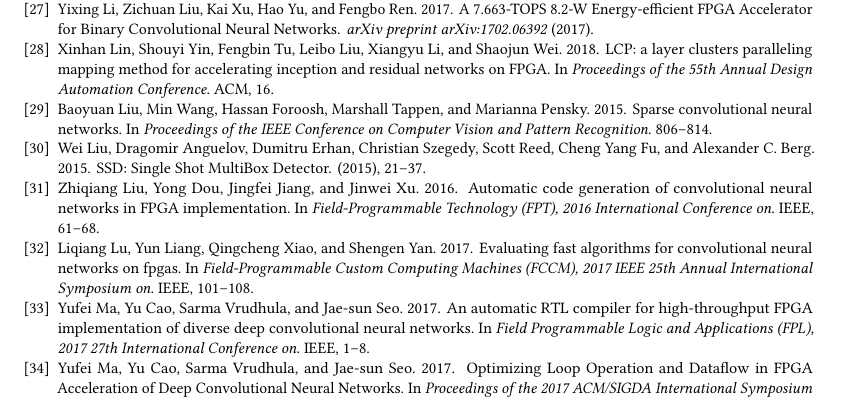
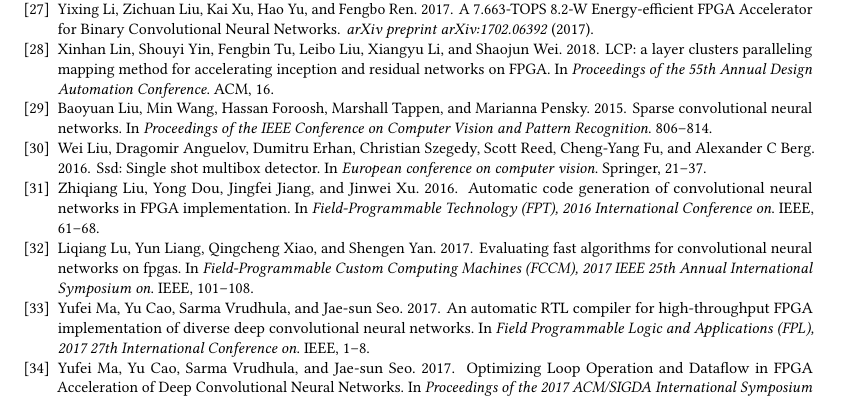
Before and after one commit to GkyHub/TRETS, a LaTeX paper (main.tex, which reads ref.bib): part of page 22 of 24, cut so that both start at the same text. The pictures show the PDF file main.pdf that the author committed with the source.

Commit message:
update reference

```diff
--- a/ref.bib
+++ b/ref.bib
@@ -728,11 +728,13 @@ pages={211-252}
   note = {Accessed August 23, 2018}
 }
 
-@article{Liu2015SSD,
-  title={SSD: Single Shot MultiBox Detector},
-  author={Liu, Wei and Anguelov, Dragomir and Erhan, Dumitru and Szegedy, Christian and Reed, Scott and Fu, Cheng Yang and Berg, Alexander C.},
-  pages={21-37},
-  year={2015},
+@inproceedings{liu2016ssd,
+  title={Ssd: Single shot multibox detector},
+  author={Liu, Wei and Anguelov, Dragomir and Erhan, Dumitru and Szegedy, Christian and Reed, Scott and Fu, Cheng-Yang and Berg, Alexander C},
+  booktitle={European conference on computer vision},
+  pages={21--37},
+  year={2016},
+  organization={Springer}
 }
 
 @inproceedings{yang2018fully,
```
Also changed, not shown: a2r_v2/a2r.tex (+1 -1 lines), tex/tech_summary.tex (+1 -1 lines), a2r_v2/a2r.pdf, main.pdf, ref.bib (2 more changed lines).
